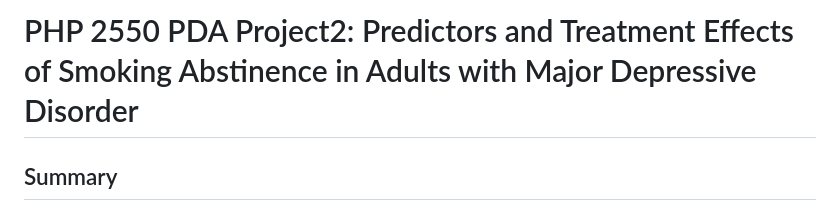
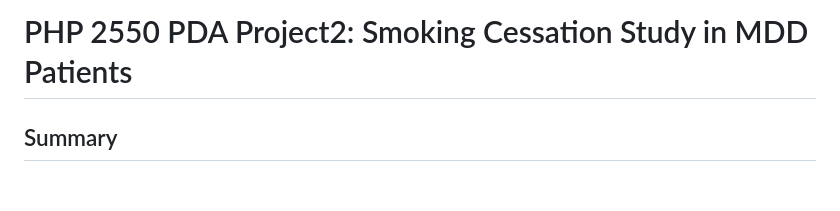
Before and after one commit to PeirongHao/PHP2550-PDA-project2, a Markdown page: README.md, the part around the change. Drawn GitHub-style; blank space fills up the shorter version.

```diff
--- a/README.md
+++ b/README.md
@@ -1,4 +1,4 @@
-# PHP 2550 PDA Project2: Predictors and Treatment Effects of Smoking Abstinence in Adults with Major Depressive Disorder
+# PHP 2550 PDA Project2: Smoking Cessation Study in MDD Patients
 
 ## Summary
 This project investigated the effectiveness of combined pharmacotherapy and psychotherapy interventions for smoking cessation among adults with Major Depressive Disorder (MDD). Data were analyzed from a 2×2 factorial randomized clinical trial involving 300 participants who received either varenicline or placebo in combination with either behavioral activation for smoking cessation (BASC) or standard behavioral treatment (ST).
```
